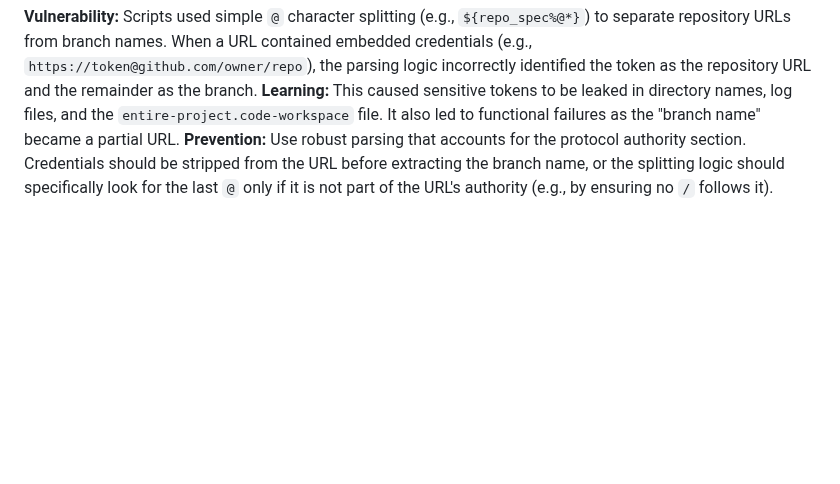
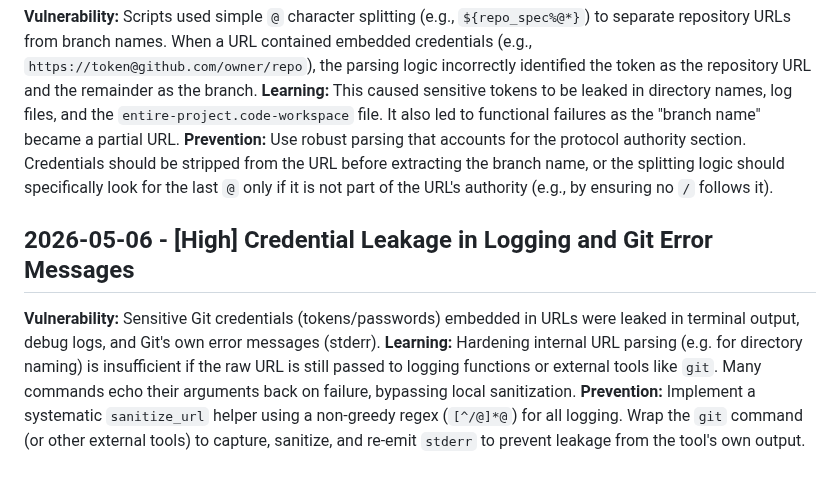
Before and after one commit to MiguelRodo/repos, a Markdown page: .jules/sentinel.md, the part around the change. GitHub-like rendering; blank space fills up the shorter version.

Commit message:
🛡️ Sentinel: [HIGH] Prevent credential leakage in logs and output
Final updates including:
- Recorded learning in .jules/sentinel.md regarding credential leakage.
- Refined sanitization helper and git wrapper.
- All tests passing.

Co-authored-by: MiguelRodo <23501332+MiguelRodo@users.noreply.github.com>

```diff
--- a/.jules/sentinel.md
+++ b/.jules/sentinel.md
@@ -129,3 +129,7 @@
 **Vulnerability:** Scripts used simple `@` character splitting (e.g., `${repo_spec%@*}`) to separate repository URLs from branch names. When a URL contained embedded credentials (e.g., `https://token@github.com/owner/repo`), the parsing logic incorrectly identified the token as the repository URL and the remainder as the branch.
 **Learning:** This caused sensitive tokens to be leaked in directory names, log files, and the `entire-project.code-workspace` file. It also led to functional failures as the "branch name" became a partial URL.
 **Prevention:** Use robust parsing that accounts for the protocol authority section. Credentials should be stripped from the URL before extracting the branch name, or the splitting logic should specifically look for the last `@` only if it is not part of the URL's authority (e.g., by ensuring no `/` follows it).
+## 2026-05-06 - [High] Credential Leakage in Logging and Git Error Messages
+**Vulnerability:** Sensitive Git credentials (tokens/passwords) embedded in URLs were leaked in terminal output, debug logs, and Git's own error messages (stderr).
+**Learning:** Hardening internal URL parsing (e.g. for directory naming) is insufficient if the raw URL is still passed to logging functions or external tools like `git`. Many commands echo their arguments back on failure, bypassing local sanitization.
+**Prevention:** Implement a systematic `sanitize_url` helper using a non-greedy regex (`[^/@]*@`) for all logging. Wrap the `git` command (or other external tools) to capture, sanitize, and re-emit `stderr` to prevent leakage from the tool's own output.
```
